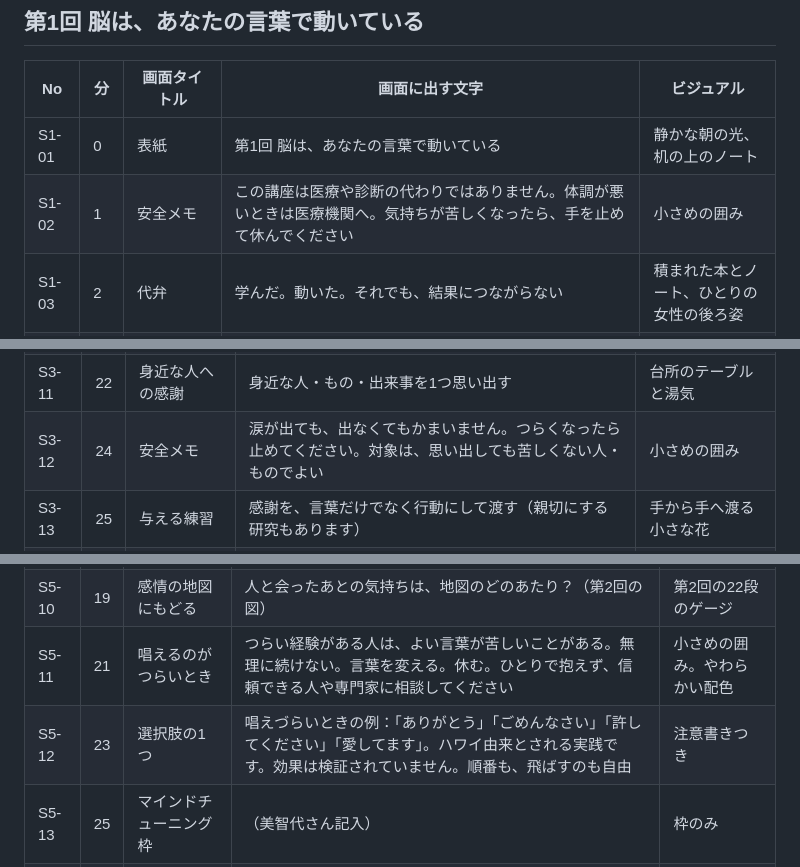
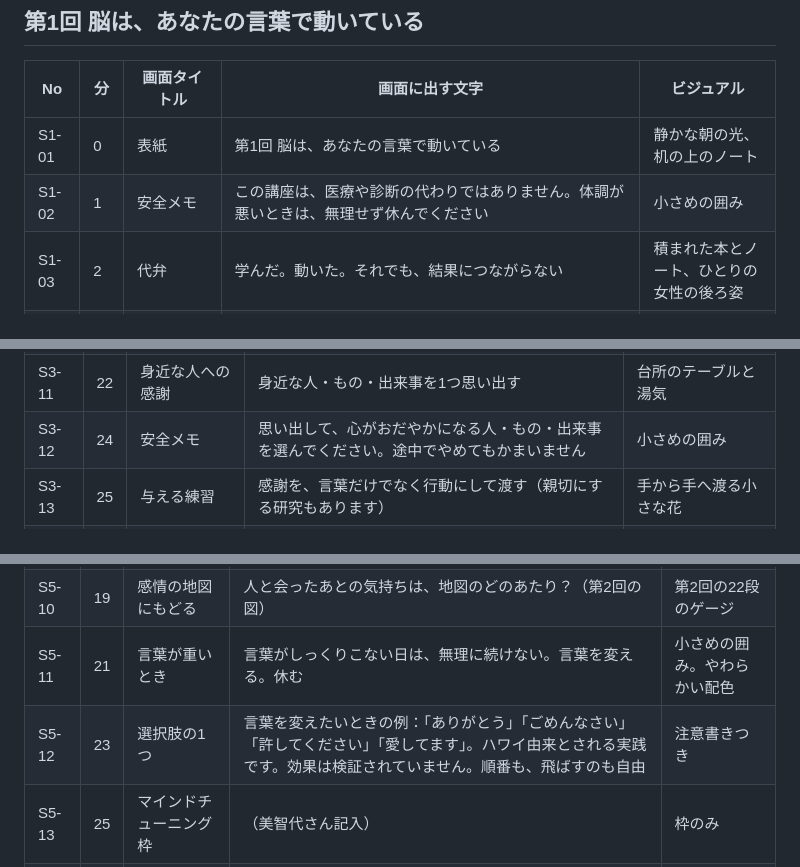
Before and after one commit to michiyo1023/kigyo-5step-lp, a Markdown page: docs/brain-course/06_Codexスライド指示書.md, 3 parts joined by grey strips. Drawn GitHub-style.

```diff
--- a/docs/brain-course/06_Codexスライド指示書.md
+++ b/docs/brain-course/06_Codexスライド指示書.md
@@ -33,7 +33,7 @@
 | No | 分 | 画面タイトル | 画面に出す文字 | ビジュアル |
 |---|---|---|---|---|
 | S1-01 | 0 | 表紙 | 第1回 脳は、あなたの言葉で動いている | 静かな朝の光、机の上のノート |
-| S1-02 | 1 | 安全メモ | この講座は医療や診断の代わりではありません。体調が悪いときは医療機関へ。気持ちが苦しくなったら、手を止めて休んでください | 小さめの囲み |
+| S1-02 | 1 | 安全メモ | この講座は、医療や診断の代わりではありません。体調が悪いときは、無理せず休んでください | 小さめの囲み |
 | S1-03 | 2 | 代弁 | 学んだ。動いた。それでも、結果につながらない | 積まれた本とノート、ひとりの女性の後ろ姿 |
 | S1-04 | 3 | 今日のゴール | ①脳は変わる ②いまの自分を知る ③続けるルールを持ち帰る | 3つの階段 |
 | S1-05 | 4 | 今日のコンディション | いまの自分を0〜10で | 0〜10のものさし |
@@ -99,7 +99,7 @@
 | S3-09 | 16 | 20%の日 | 調子が20%の日でも、「よいこと」は1つある | 20%だけ満ちたコップ |
 | S3-10 | 19 | 絶好調ではなく | ウソをつくのではなく、いまの中のよいところを探す | 空のコップの中の小さな光 |
 | S3-11 | 22 | 身近な人への感謝 | 身近な人・もの・出来事を1つ思い出す | 台所のテーブルと湯気 |
-| S3-12 | 24 | 安全メモ | 涙が出ても、出なくてもかまいません。つらくなったら止めてください。対象は、思い出しても苦しくない人・ものでよい | 小さめの囲み |
+| S3-12 | 24 | 安全メモ | 思い出して、心がおだやかになる人・もの・出来事を選んでください。途中でやめてもかまいません | 小さめの囲み |
 | S3-13 | 25 | 与える練習 | 感謝を、言葉だけでなく行動にして渡す（親切にする研究もあります） | 手から手へ渡る小さな花 |
 | S3-14 | 30 | ワーク① 10個 | 7分。今日のありがとうを10個。ささいでよい。10個に届かなくてよい | 記入シート |
 | S3-15 | 37 | ワーク② よいこと探し | 5分。今日の調子は何％？ その中のよいことを1つ | |
@@ -149,8 +149,8 @@
 | S5-08 | 13 | 押しつけない | 「こうなってほしい」と押しつけない。相手のことは、相手が決める | 2本の道が並ぶ絵 |
 | S5-09 | 16 | 相手の幸せを願う | 「あの人が、今日もよい1日を送れますように」（慈悲の瞑想の応用）。無理に願わなくてよい。目的は、自分の心を静めること | 小さな灯り |
 | S5-10 | 19 | 感情の地図にもどる | 人と会ったあとの気持ちは、地図のどのあたり？（第2回の図） | 第2回の22段のゲージ |
-| S5-11 | 21 | 唱えるのがつらいとき | つらい経験がある人は、よい言葉が苦しいことがある。無理に続けない。言葉を変える。休む。ひとりで抱えず、信頼できる人や専門家に相談してください | 小さめの囲み。やわらかい配色 |
-| S5-12 | 23 | 選択肢の1つ | 唱えづらいときの例：「ありがとう」「ごめんなさい」「許してください」「愛してます」。ハワイ由来とされる実践です。効果は検証されていません。順番も、飛ばすのも自由 | 注意書きつき |
+| S5-11 | 21 | 言葉が重いとき | 言葉がしっくりこない日は、無理に続けない。言葉を変える。休む | 小さめの囲み。やわらかい配色 |
+| S5-12 | 23 | 選択肢の1つ | 言葉を変えたいときの例：「ありがとう」「ごめんなさい」「許してください」「愛してます」。ハワイ由来とされる実践です。効果は検証されていません。順番も、飛ばすのも自由 | 注意書きつき |
 | S5-13 | 25 | マインドチューニング枠 | （美智代さん記入） | 枠のみ |
 | S5-14 | 30 | ワーク① 気分の観察 | 7分。相手の幸せを願うフレーズを言い、前後の気分を0〜10で。無理に願わなくていい | 記入欄 |
 | S5-15 | 37 | ワーク② 関わり方を選ぶ | 7分。苦手な人を1人思い浮かべる。「変えられないこと」「自分が選べること」を書く | 2列の記入シート |
```
Also changed, not shown: other parts of docs/brain-course/06_Codexスライド指示書.md (+1 -1 lines), docs/brain-course/05_最終設計_全7回.md (+5 -5 lines).
